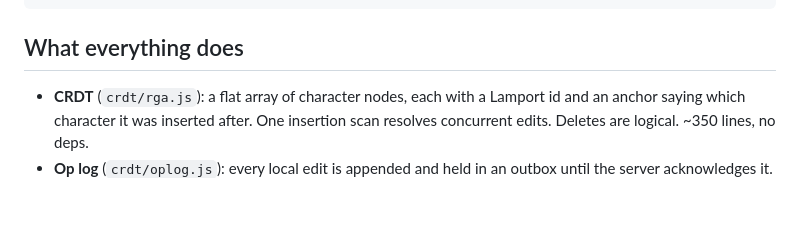
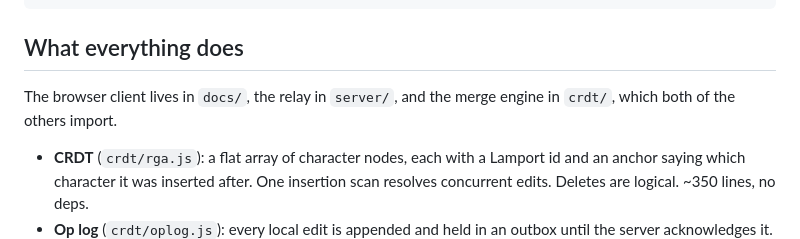
Before and after one commit to Jaq1b/converge, a Markdown page: README.md, the part around the change. Rendered like a GitHub page; blank space fills up the shorter version.

Commit message:
Note which directory holds what
docs/ holding the browser client is not self-evident, since the name
suggests documentation.

````diff
--- a/README.md
+++ b/README.md
@@ -14,6 +14,9 @@ npm test           # 57 tests
 ```
 
 ## What everything does
+
+The browser client lives in `docs/`, the relay in `server/`, and the merge engine
+in `crdt/`, which both of the others import.
 
 - **CRDT** (`crdt/rga.js`): a flat array of character nodes, each with a Lamport
   id and an anchor saying which character it was inserted after. One insertion
````
